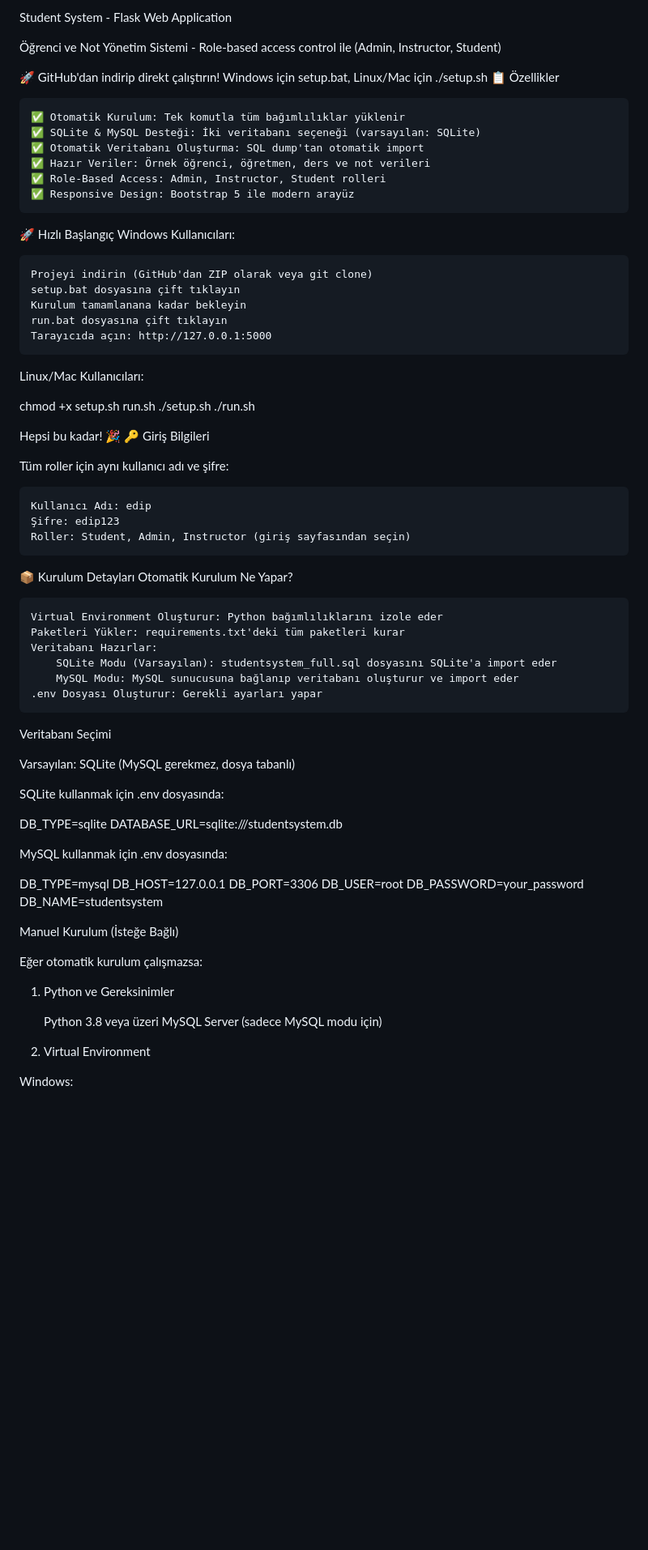
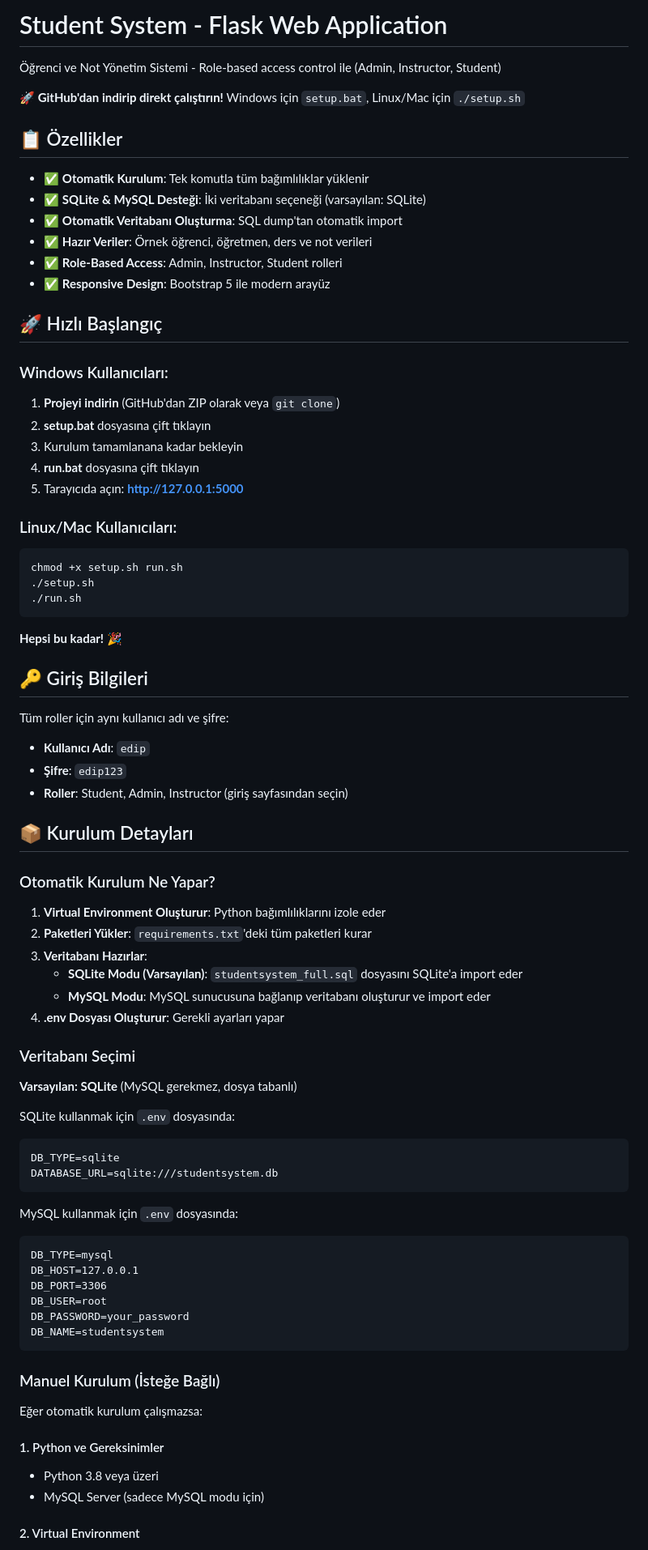
Before and after one commit to EdipMangtay/DBMS_Web, a Markdown page: README.md, the part around one of its changes. Shown at 81% size. GitHub-like rendering; blank space fills up the shorter version.

````diff
--- a/README.md
+++ b/README.md
@@ -1,78 +1,84 @@
-Student System - Flask Web Application
+# Student System - Flask Web Application
 
 Öğrenci ve Not Yönetim Sistemi - Role-based access control ile (Admin, Instructor, Student)
 
-🚀 GitHub'dan indirip direkt çalıştırın! Windows için setup.bat, Linux/Mac için ./setup.sh
-📋 Özellikler
+**🚀 GitHub'dan indirip direkt çalıştırın!** Windows için `setup.bat`, Linux/Mac için `./setup.sh`
 
-    ✅ Otomatik Kurulum: Tek komutla tüm bağımlılıklar yüklenir
-    ✅ SQLite & MySQL Desteği: İki veritabanı seçeneği (varsayılan: SQLite)
-    ✅ Otomatik Veritabanı Oluşturma: SQL dump'tan otomatik import
-    ✅ Hazır Veriler: Örnek öğrenci, öğretmen, ders ve not verileri
-    ✅ Role-Based Access: Admin, Instructor, Student rolleri
-    ✅ Responsive Design: Bootstrap 5 ile modern arayüz
+## 📋 Özellikler
 
-🚀 Hızlı Başlangıç
-Windows Kullanıcıları:
+- ✅ **Otomatik Kurulum**: Tek komutla tüm bağımlılıklar yüklenir
+- ✅ **SQLite & MySQL Desteği**: İki veritabanı seçeneği (varsayılan: SQLite)
+- ✅ **Otomatik Veritabanı Oluşturma**: SQL dump'tan otomatik import
+- ✅ **Hazır Veriler**: Örnek öğrenci, öğretmen, ders ve not verileri
+- ✅ **Role-Based Access**: Admin, Instructor, Student rolleri
+- ✅ **Responsive Design**: Bootstrap 5 ile modern arayüz
 
-    Projeyi indirin (GitHub'dan ZIP olarak veya git clone)
-    setup.bat dosyasına çift tıklayın
-    Kurulum tamamlanana kadar bekleyin
-    run.bat dosyasına çift tıklayın
-    Tarayıcıda açın: http://127.0.0.1:5000
+## 🚀 Hızlı Başlangıç
 
-Linux/Mac Kullanıcıları:
+### Windows Kullanıcıları:
 
+1. **Projeyi indirin** (GitHub'dan ZIP olarak veya `git clone`)
+2. **setup.bat** dosyasına çift tıklayın
+3. Kurulum tamamlanana kadar bekleyin
+4. **run.bat** dosyasına çift tıklayın
+5. Tarayıcıda açın: **http://127.0.0.1:5000**
+
+### Linux/Mac Kullanıcıları:
+
+```bash
 chmod +x setup.sh run.sh
 ./setup.sh
 ./run.sh
+```
 
-Hepsi bu kadar! 🎉
-🔑 Giriş Bilgileri
+**Hepsi bu kadar!** 🎉
+
+## 🔑 Giriş Bilgileri
 
 Tüm roller için aynı kullanıcı adı ve şifre:
+- **Kullanıcı Adı**: `edip`
+- **Şifre**: `edip123`
+- **Roller**: Student, Admin, Instructor (giriş sayfasından seçin)
 
-    Kullanıcı Adı: edip
-    Şifre: edip123
-    Roller: Student, Admin, Instructor (giriş sayfasından seçin)
+## 📦 Kurulum Detayları
 
-📦 Kurulum Detayları
-Otomatik Kurulum Ne Yapar?
+### Otomatik Kurulum Ne Yapar?
 
-    Virtual Environment Oluşturur: Python bağımlılıklarını izole eder
-    Paketleri Yükler: requirements.txt'deki tüm paketleri kurar
-    Veritabanı Hazırlar:
-        SQLite Modu (Varsayılan): studentsystem_full.sql dosyasını SQLite'a import eder
-        MySQL Modu: MySQL sunucusuna bağlanıp veritabanı oluşturur ve import eder
-    .env Dosyası Oluşturur: Gerekli ayarları yapar
+1. **Virtual Environment Oluşturur**: Python bağımlılıklarını izole eder
+2. **Paketleri Yükler**: `requirements.txt`'deki tüm paketleri kurar
+3. **Veritabanı Hazırlar**:
+   - **SQLite Modu (Varsayılan)**: `studentsystem_full.sql` dosyasını SQLite'a import eder
+   - **MySQL Modu**: MySQL sunucusuna bağlanıp veritabanı oluşturur ve import eder
+4. **.env Dosyası Oluşturur**: Gerekli ayarları yapar
 
-Veritabanı Seçimi
+### Veritabanı Seçimi
 
-Varsayılan: SQLite (MySQL gerekmez, dosya tabanlı)
+**Varsayılan: SQLite** (MySQL gerekmez, dosya tabanlı)
 
-SQLite kullanmak için .env dosyasında:
-
+SQLite kullanmak için `.env` dosyasında:
+```
 DB_TYPE=sqlite
 DATABASE_URL=sqlite:///studentsystem.db
+```
 
-MySQL kullanmak için .env dosyasında:
-
+MySQL kullanmak için `.env` dosyasında:
+```
 DB_TYPE=mysql
 DB_HOST=127.0.0.1
 DB_PORT=3306
 DB_USER=root
 DB_PASSWORD=your_password
 DB_NAME=studentsystem
+```
 
-Manuel Kurulum (İsteğe Bağlı)
+### Manuel Kurulum (İsteğe Bağlı)
 
 Eğer otomatik kurulum çalışmazsa:
-1. Python ve Gereksinimler
 
-    Python 3.8 veya üzeri
-    MySQL Server (sadece MySQL modu için)
+#### 1. Python ve Gereksinimler
 
-2. Virtual Environment
+- Python 3.8 veya üzeri
+- MySQL Server (sadece MySQL modu için)
 
-Windows:
+#### 2. Virtual Environment
 
````
Also changed, not shown: other parts of README.md (+128 -110 lines).
